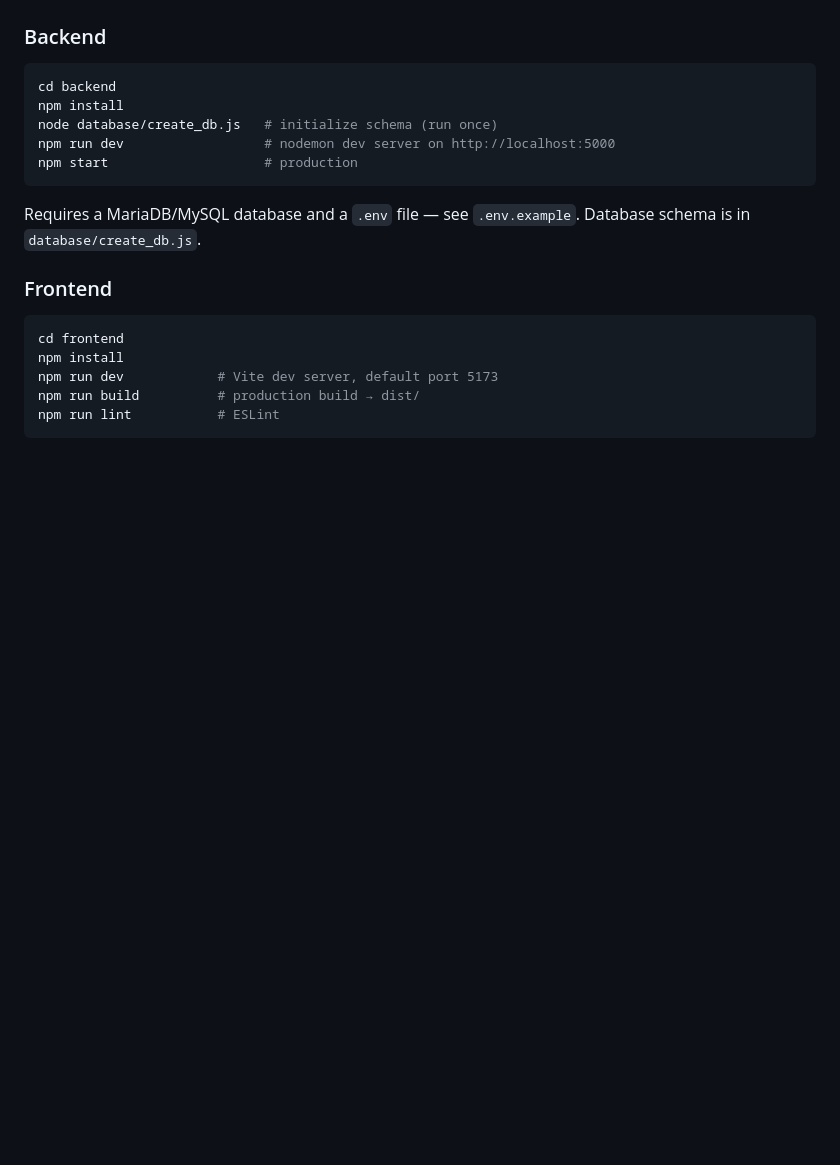
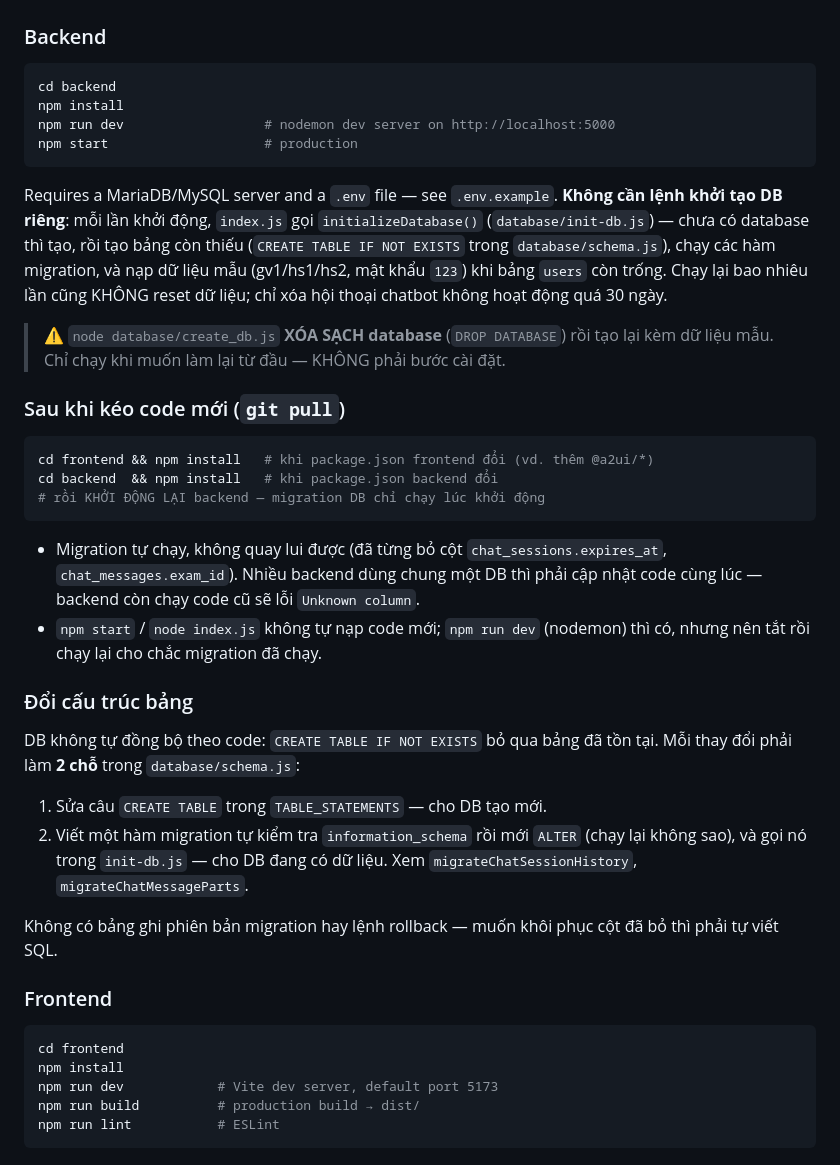
Before and after one commit to hoangnv62/toan_lop_3, a Markdown page: CLAUDE.md, the part around the change. Drawn GitHub-style; blank space fills up the shorter version.

````diff
--- a/CLAUDE.md
+++ b/CLAUDE.md
@@ -16,11 +16,28 @@ Two user roles: **teacher** (manages classes/lessons/exams/question bank, views
 ```bash
 cd backend
 npm install
-node database/create_db.js   # initialize schema (run once)
 npm run dev                  # nodemon dev server on http://localhost:5000
 npm start                    # production
 ```
-Requires a MariaDB/MySQL database and a `.env` file — see `.env.example`. Database schema is in `database/create_db.js`.
+Requires a MariaDB/MySQL server and a `.env` file — see `.env.example`. **Không cần lệnh khởi tạo DB riêng**: mỗi lần khởi động, `index.js` gọi `initializeDatabase()` (`database/init-db.js`) — chưa có database thì tạo, rồi tạo bảng còn thiếu (`CREATE TABLE IF NOT EXISTS` trong `database/schema.js`), chạy các hàm migration, và nạp dữ liệu mẫu (gv1/hs1/hs2, mật khẩu `123`) khi bảng `users` còn trống. Chạy lại bao nhiêu lần cũng KHÔNG reset dữ liệu; chỉ xóa hội thoại chatbot không hoạt động quá 30 ngày.
+
+> ⚠️ `node database/create_db.js` **XÓA SẠCH database** (`DROP DATABASE`) rồi tạo lại kèm dữ liệu mẫu. Chỉ chạy khi muốn làm lại từ đầu — KHÔNG phải bước cài đặt.
+
+### Sau khi kéo code mới (`git pull`)
+```bash
+cd frontend && npm install   # khi package.json frontend đổi (vd. thêm @a2ui/*)
+cd backend  && npm install   # khi package.json backend đổi
+# rồi KHỞI ĐỘNG LẠI backend — migration DB chỉ chạy lúc khởi động
+```
+- Migration tự chạy, không quay lui được (đã từng bỏ cột `chat_sessions.expires_at`, `chat_messages.exam_id`). Nhiều backend dùng chung một DB thì phải cập nhật code cùng lúc — backend còn chạy code cũ sẽ lỗi `Unknown column`.
+- `npm start` / `node index.js` không tự nạp code mới; `npm run dev` (nodemon) thì có, nhưng nên tắt rồi chạy lại cho chắc migration đã chạy.
+
+### Đổi cấu trúc bảng
+DB không tự đồng bộ theo code: `CREATE TABLE IF NOT EXISTS` bỏ qua bảng đã tồn tại. Mỗi thay đổi phải làm **2 chỗ** trong `database/schema.js`:
+1. Sửa câu `CREATE TABLE` trong `TABLE_STATEMENTS` — cho DB tạo mới.
+2. Viết một hàm migration tự kiểm tra `information_schema` rồi mới `ALTER` (chạy lại không sao), và gọi nó trong `init-db.js` — cho DB đang có dữ liệu. Xem `migrateChatSessionHistory`, `migrateChatMessageParts`.
+
+Không có bảng ghi phiên bản migration hay lệnh rollback — muốn khôi phục cột đã bỏ thì phải tự viết SQL.
 
 ### Frontend
 ```bash
````
Also changed, not shown: .claude/rules/database.md (+4 -3 lines), .claude/rules/project-structure.md (+3 -1 lines).
